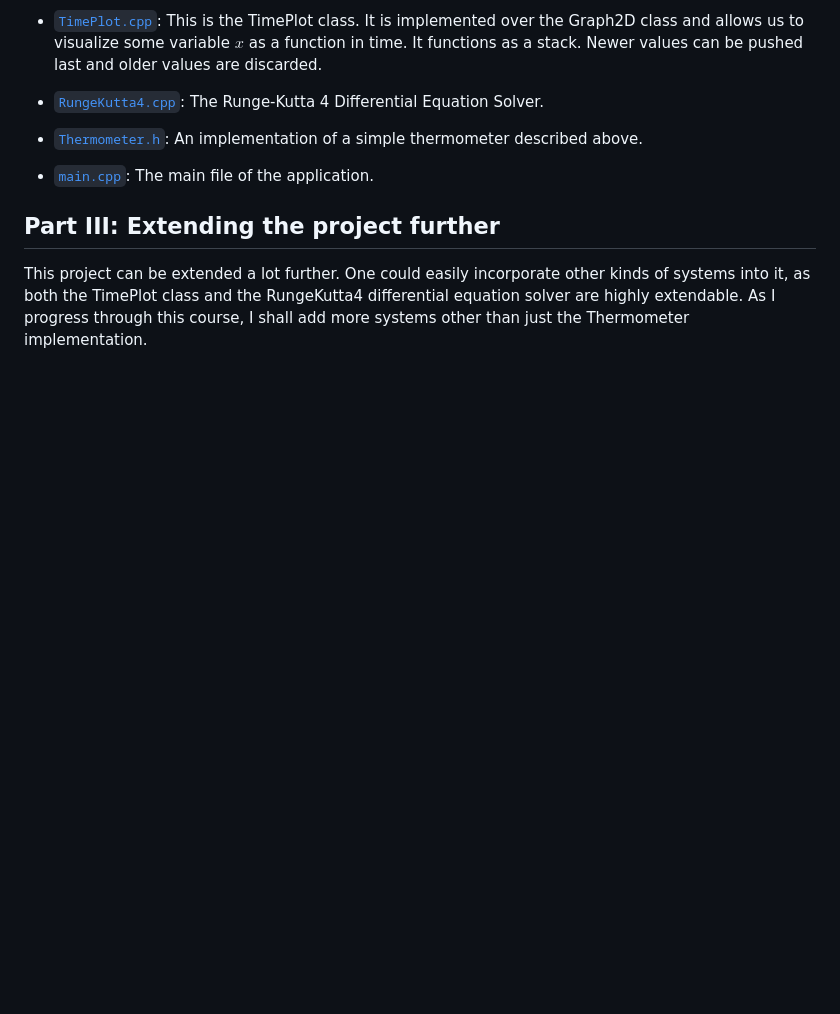
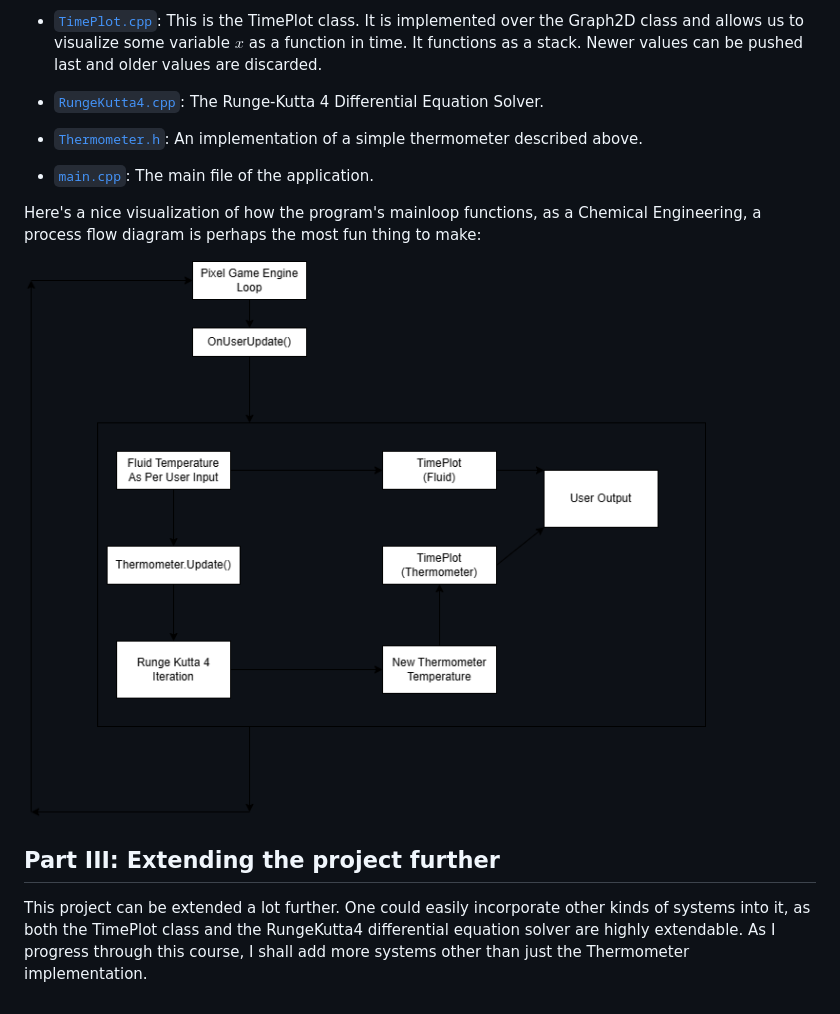
Before and after one commit to RelativisticMechanic/Process-Dynamics-Control, a Markdown page: README.md, the part around the change. GitHub-like rendering; blank space fills up the shorter version.

````diff
--- a/README.md
+++ b/README.md
@@ -66,6 +66,10 @@ The project is made using Visual Studio 2022.
 
 - [```main.cpp```](https://github.com/RelativisticMechanic/Process-Dynamics-Control/blob/main/Process-Dynamics-Control/main.cpp): The main file of the application.
 
+Here's a nice visualization of how the program's mainloop functions, as a Chemical Engineering, a process flow diagram is perhaps the most fun thing to make:
+
+![Program Process Flow Diagram](https://github.com/RelativisticMechanic/Process-Dynamics-Control/blob/main/pdc-program-pfd.png)
+
 ## Part III: Extending the project further
 
 This project can be extended a lot further. One could easily incorporate other kinds of systems into it, as both the TimePlot class and the RungeKutta4 differential equation solver are highly extendable. As I progress through this course, I shall add more systems other than just the Thermometer implementation.
````
